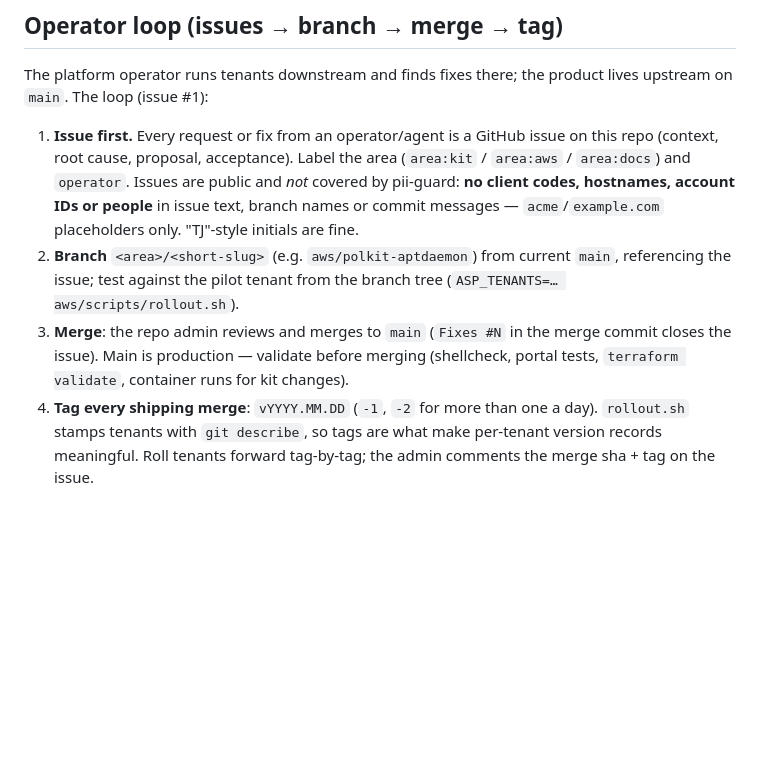
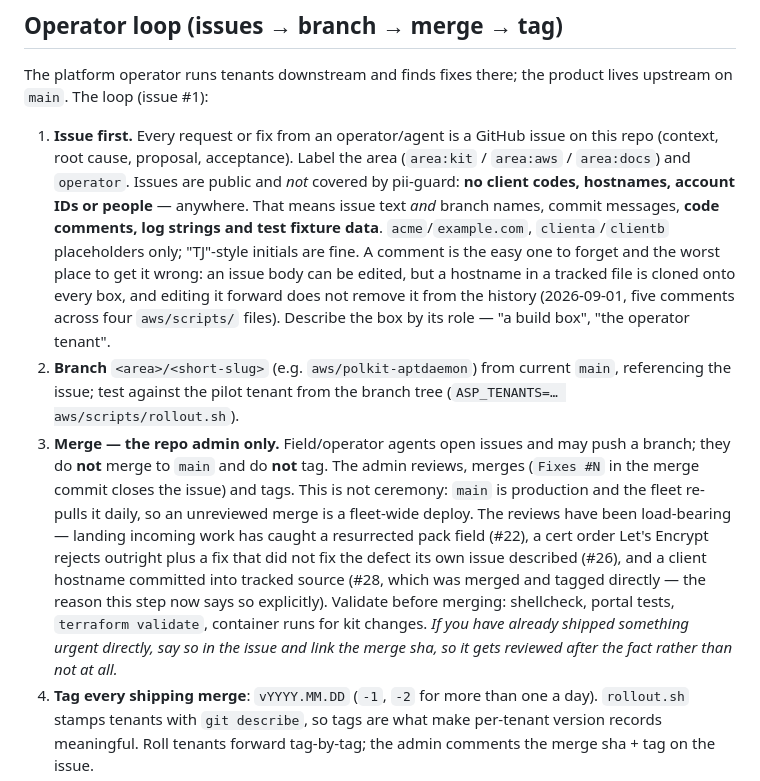
Before and after one commit to trevorjordan1-gmail/claude-terminal, a Markdown page: docs/DEVELOPMENT.md, the part around the change. Drawn GitHub-style; blank space fills up the shorter version.

Commit message:
docs: the operator loop's merge boundary and identifier rule, said out loud
Two gaps that #28 walked straight through.

Step 3 said 'the repo admin reviews and merges' — true, but only implicitly a
boundary, and #28 arrived already merged and tagged by a field agent. It now
says field agents open issues and may push branches but do not merge or tag,
with the reason (main is production; the fleet re-pulls daily, so an unreviewed
merge is a fleet-wide deploy) and the evidence that the reviews have caught
real defects. Also tells anyone who did ship urgently to link the sha so it
gets reviewed late rather than never.

Step 1's identifier rule covered 'issue text, branch names or commit messages'
— not code comments, which is exactly where #28 put a client hostname. Extended
to comments, log strings and fixture data, with the point that a tracked file
is worse than an issue body: it is cloned onto every box and editing it forward
leaves it in the history.

```diff
--- a/docs/DEVELOPMENT.md
+++ b/docs/DEVELOPMENT.md
@@ -145,15 +145,33 @@ product lives upstream on `main`. The loop (issue #1):
    issue on this repo (context, root cause, proposal, acceptance). Label the
    area (`area:kit` / `area:aws` / `area:docs`) and `operator`. Issues are
    public and *not* covered by pii-guard: **no client codes, hostnames,
-   account IDs or people** in issue text, branch names or commit messages —
-   `acme`/`example.com` placeholders only. "TJ"-style initials are fine.
+   account IDs or people** — anywhere. That means issue text *and* branch
+   names, commit messages, **code comments, log strings and test fixture
+   data**. `acme`/`example.com`, `clienta`/`clientb` placeholders only;
+   "TJ"-style initials are fine. A comment is the easy one to forget and the
+   worst place to get it wrong: an issue body can be edited, but a hostname in
+   a tracked file is cloned onto every box, and editing it forward does not
+   remove it from the history (2026-09-01, five comments across four
+   `aws/scripts/` files). Describe the box by its role — "a build box",
+   "the operator tenant".
 2. **Branch** `<area>/<short-slug>` (e.g. `aws/polkit-aptdaemon`) from
    current `main`, referencing the issue; test against the pilot tenant from
    the branch tree (`ASP_TENANTS=… aws/scripts/rollout.sh`).
-3. **Merge**: the repo admin reviews and merges to `main` (`Fixes #N` in the
-   merge commit closes the issue). Main is production — validate before
-   merging (shellcheck, portal tests, `terraform validate`, container runs
-   for kit changes).
+3. **Merge — the repo admin only.** Field/operator agents open issues and may
+   push a branch; they do **not** merge to `main` and do **not** tag. The
+   admin reviews, merges (`Fixes #N` in the merge commit closes the issue) and
+   tags. This is not ceremony: `main` is production and the fleet re-pulls it
+   daily, so an unreviewed merge is a fleet-wide deploy. The reviews have been
+   load-bearing — landing incoming work has caught a resurrected pack field
+   (#22), a cert order Let's Encrypt rejects outright plus a fix that did not
+   fix the defect its own issue described (#26), and a client hostname
+   committed into tracked source (#28, which was merged and tagged directly —
+   the reason this step now says so explicitly). Validate before merging:
+   shellcheck, portal tests, `terraform validate`, container runs for kit
+   changes.
+   *If you have already shipped something urgent directly, say so in the issue
+   and link the merge sha, so it gets reviewed after the fact rather than not
+   at all.*
 4. **Tag every shipping merge**: `vYYYY.MM.DD` (`-1`, `-2` for more than one
    a day). `rollout.sh` stamps tenants with `git describe`, so tags are what
    make per-tenant version records meaningful. Roll tenants forward
```
